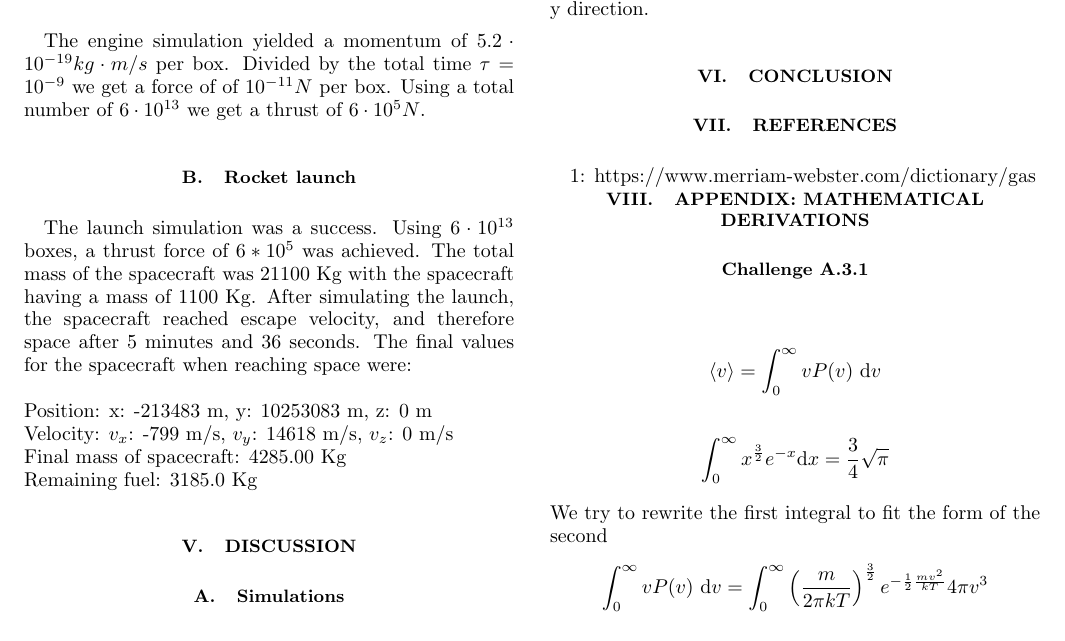
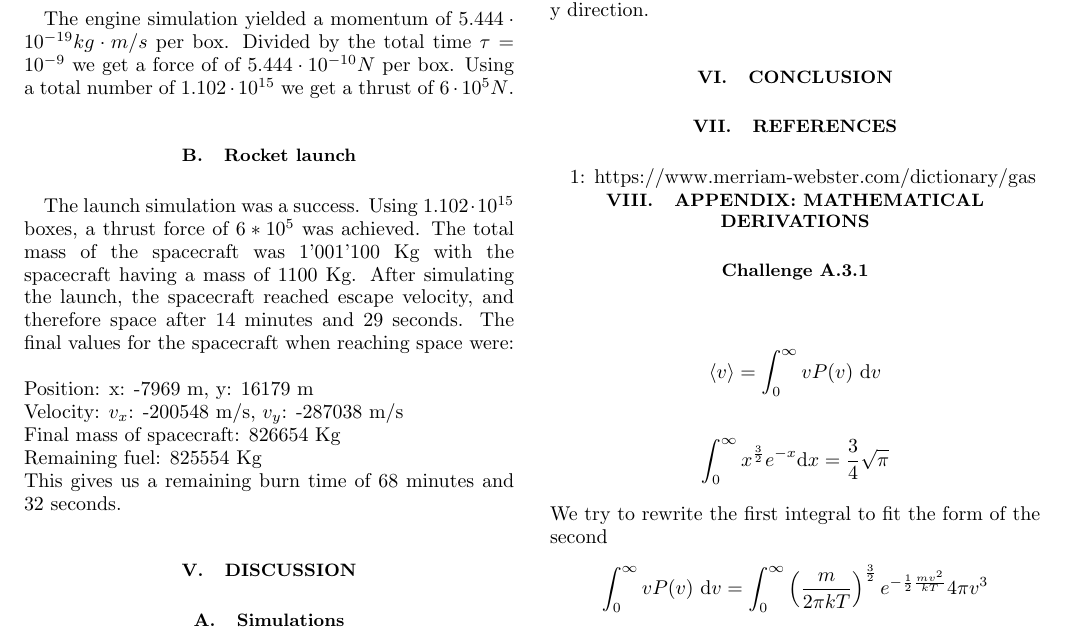
Before and after one commit to Oskar-Idland/AST2000, a LaTeX paper (Project/Part 1/Rocket Engine.tex): part of page 4 of 4, cut so that both start at the same text. The pictures show the PDF file Project/Part 1/Rocket Engine.pdf that the author committed with the source.

Commit message:
Tweaked Part 1 some more

```diff
--- a/Project/Part 1/Rocket Engine.tex
+++ b/Project/Part 1/Rocket Engine.tex
@@ -221,11 +222,14 @@ The solar system, generated by the $AST2000TOOLS$ python package has a star with
+	Using a total number of $ 1.102 \cdot  10^{15} $ we get a thrust of $ 6 \cdot  10^{5} N $.
 
 	\subsection{Rocket launch}
-	The launch simulation was a success. Using $6 \cdot 10^{13}$ boxes, a thrust force of $6*10^5$ was achieved. The total mass of the spacecraft was 21100 Kg with the spacecraft having a mass of 1100 Kg.
-	After simulating the launch, the spacecraft reached escape velocity, and therefore space after 5 minutes and 36 seconds. The final values for the spacecraft when reaching space were:\\\\
-	Position: x: -213483 m, y: 10253083 m, z: 0 m\\
-	Velocity: $v_x$: -799 m/s, $v_y$: 14618 m/s, $v_z$: 0 m/s\\
-	Final mass of spacecraft: 4285.00 Kg\\
-	Remaining fuel: 3185.0 Kg
+	The launch simulation was a success. Using $1.102 \cdot  10^{15}$ boxes, a thrust force of $6*10^5$ was achieved. The total mass of the spacecraft was 1'001'100 Kg with the spacecraft having a mass of 1100 Kg.
+	After simulating the launch, the spacecraft reached escape velocity, and therefore space after 14 minutes and 29 seconds. The final values for the spacecraft when reaching space were:\\\\
+	Position: x: -7969 m, y: 16179 m\\
+	Velocity: $v_x$: -200548 m/s, $v_y$: -287038 m/s\\
+	Final mass of spacecraft: 826654 Kg\\
+	Remaining fuel: 825554 Kg\\
+	This gives us a remaining burn time of 68 minutes and 32 seconds.
+
 
 \section{Discussion}
 	\subsection{Simulations}
```
Also changed, not shown: Project/Part 1/Rocket Engine.pdf, Project/Part 3/Report_Part_3.bbl (added), Project/Part 1/Rocket Engine.tex (3 more changed lines), 7 other files.
